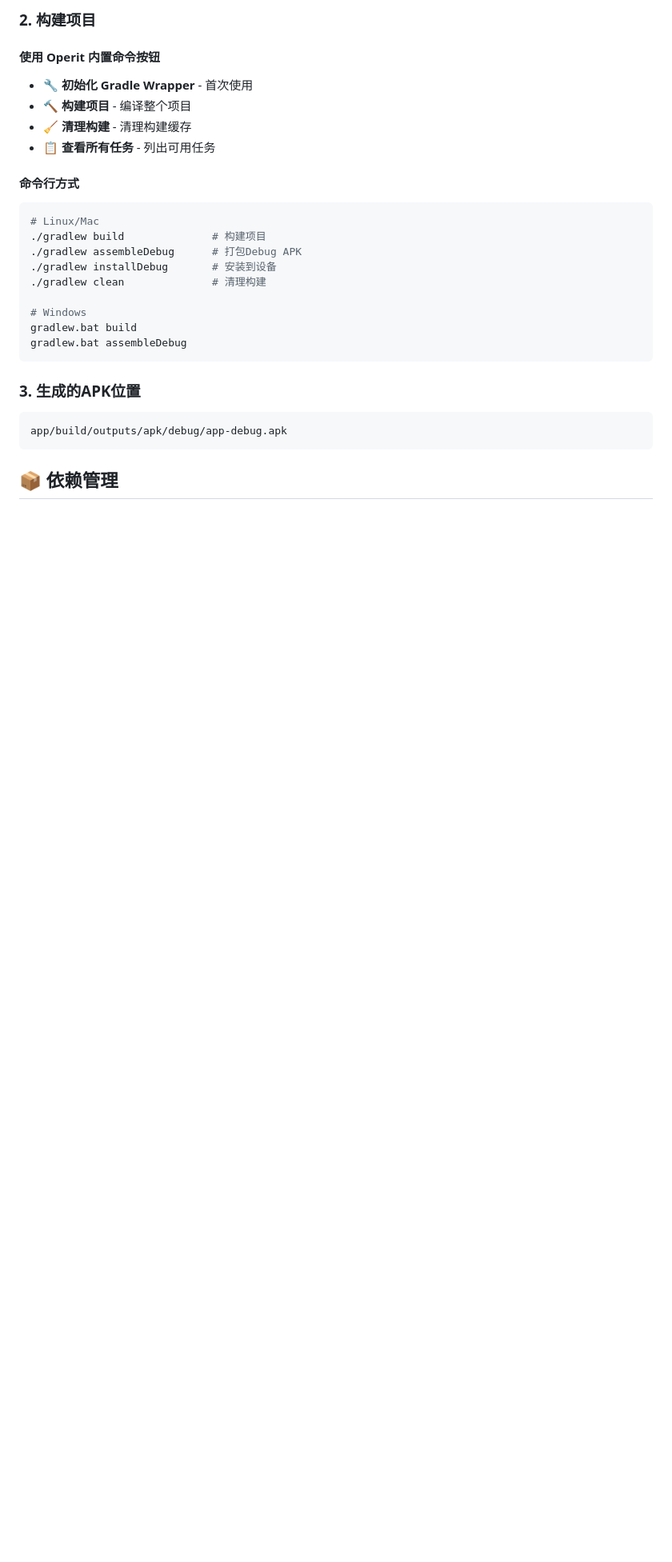
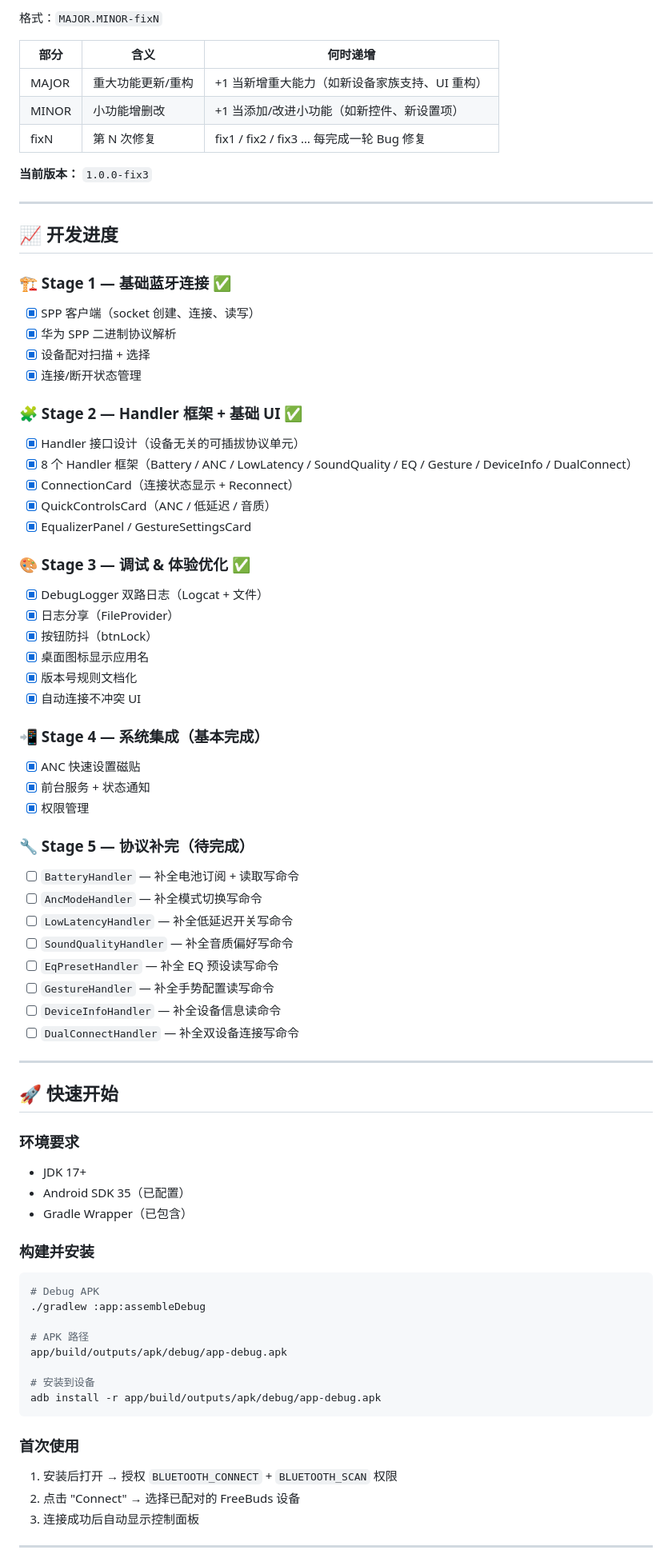
Before and after one commit to ct-yx/fxxkHilife, a Markdown page: README.md, the part around one of its changes. Shown at 80% size. GitHub-like rendering; blank space fills up the shorter version.

Commit message:
docs: rewrite README.md with project info and version rules

````diff
--- a/README.md
+++ b/README.md
@@ -48,29 +133,80 @@ android-project/
 
-### 2. 构建项目
+格式：`MAJOR.MINOR-fixN`
 
-#### 使用 Operit 内置命令按钮
-- 🔧 **初始化 Gradle Wrapper** - 首次使用
-- 🔨 **构建项目** - 编译整个项目
-- 🧹 **清理构建** - 清理构建缓存
-- 📋 **查看所有任务** - 列出可用任务
+| 部分 | 含义 | 何时递增 |
+|------|------|----------|
+| MAJOR | 重大功能更新/重构 | +1 当新增重大能力（如新设备家族支持、UI 重构） |
+| MINOR | 小功能增删改 | +1 当添加/改进小功能（如新控件、新设置项） |
+| fixN | 第 N 次修复 | fix1 / fix2 / fix3 … 每完成一轮 Bug 修复 |
 
-#### 命令行方式
+**当前版本：** `1.0.0-fix3`
+
+---
+
+## 📈 开发进度
+
+### 🏗 Stage 1 — 基础蓝牙连接 ✅
+- [x] SPP 客户端（socket 创建、连接、读写）
+- [x] 华为 SPP 二进制协议解析
+- [x] 设备配对扫描 + 选择
+- [x] 连接/断开状态管理
+
+### 🧩 Stage 2 — Handler 框架 + 基础 UI ✅
+- [x] Handler 接口设计（设备无关的可插拔协议单元）
+- [x] 8 个 Handler 框架（Battery / ANC / LowLatency / SoundQuality / EQ / Gesture / DeviceInfo / DualConnect）
+- [x] ConnectionCard（连接状态显示 + Reconnect）
+- [x] QuickControlsCard（ANC / 低延迟 / 音质）
+- [x] EqualizerPanel / GestureSettingsCard
+
+### 🎨 Stage 3 — 调试 & 体验优化 ✅
+- [x] DebugLogger 双路日志（Logcat + 文件）
+- [x] 日志分享（FileProvider）
+- [x] 按钮防抖（btnLock）
+- [x] 桌面图标显示应用名
+- [x] 版本号规则文档化
+- [x] 自动连接不冲突 UI
+
+### 📲 Stage 4 — 系统集成（基本完成）
+- [x] ANC 快速设置磁贴
+- [x] 前台服务 + 状态通知
+- [x] 权限管理
+
+### 🔧 Stage 5 — 协议补完（待完成）
+- [ ] `BatteryHandler` — 补全电池订阅 + 读取写命令
+- [ ] `AncModeHandler` — 补全模式切换写命令
+- [ ] `LowLatencyHandler` — 补全低延迟开关写命令
+- [ ] `SoundQualityHandler` — 补全音质偏好写命令
+- [ ] `EqPresetHandler` — 补全 EQ 预设读写命令
+- [ ] `GestureHandler` — 补全手势配置读写命令
+- [ ] `DeviceInfoHandler` — 补全设备信息读命令
+- [ ] `DualConnectHandler` — 补全双设备连接写命令
+
+---
+
+## 🚀 快速开始
+
+### 环境要求
+- JDK 17+
+- Android SDK 35（已配置）
+- Gradle Wrapper（已包含）
+
+### 构建并安装
+
 ```bash
-# Linux/Mac
-./gradlew build              # 构建项目
-./gradlew assembleDebug      # 打包Debug APK
-./gradlew installDebug       # 安装到设备
-./gradlew clean              # 清理构建
+# Debug APK
+./gradlew :app:assembleDebug
 
-# Windows
-gradlew.bat build
-gradlew.bat assembleDebug
+# APK 路径
+app/build/outputs/apk/debug/app-debug.apk
+
+# 安装到设备
+adb install -r app/build/outputs/apk/debug/app-debug.apk
 ```
 
-### 3. 生成的APK位置
-```
-app/build/outputs/apk/debug/app-debug.apk
-```
+### 首次使用
+1. 安装后打开 → 授权 `BLUETOOTH_CONNECT` + `BLUETOOTH_SCAN` 权限
+2. 点击 "Connect" → 选择已配对的 FreeBuds 设备
+3. 连接成功后自动显示控制面板
 
-## 📦 依赖管理
+---
 
````
Also changed, not shown: other parts of README.md (+137 -153 lines).
